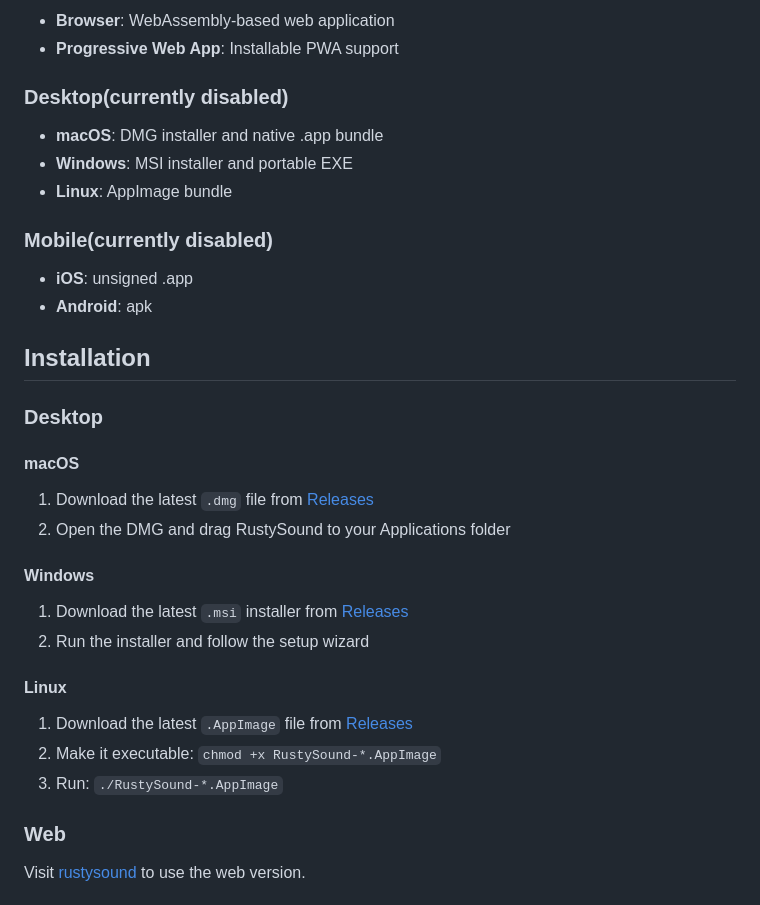
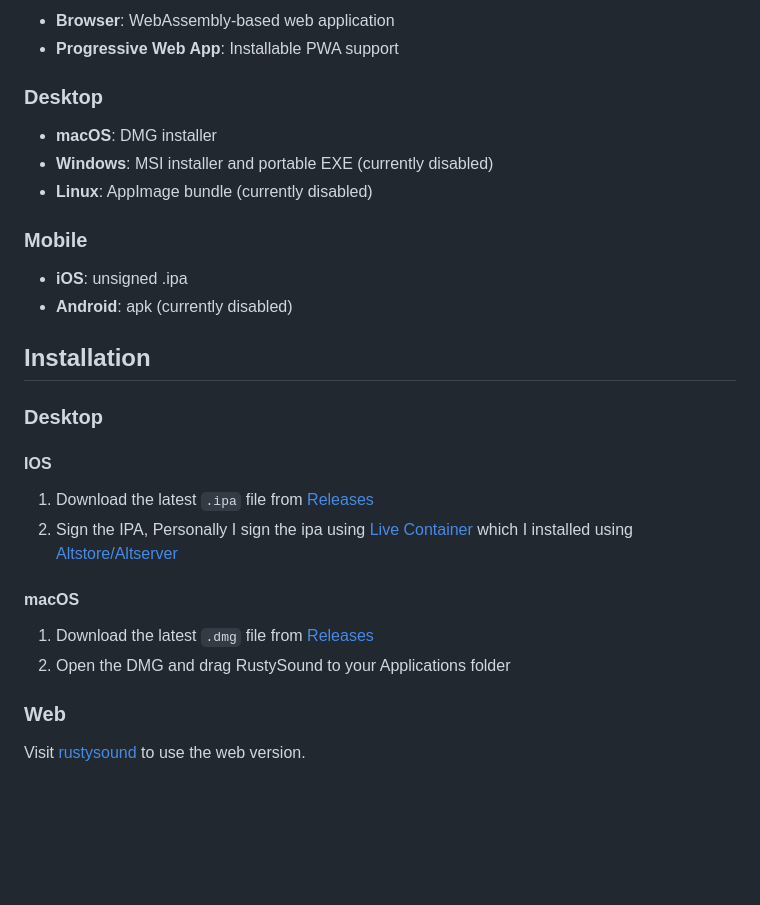
Before and after one commit to AD-Archer/RustySound, a Markdown page: README.md, the part around the change. Rendered like a GitHub page; blank space fills up the shorter version.

```diff
--- a/README.md
+++ b/README.md
@@ -26,38 +26,30 @@ A cross-platform music streaming client for Navidrome and Subsonic-compatible se
 - **Progressive Web App**: Installable PWA support
 
 
-### Desktop(currently disabled)
+### Desktop
 
-- **macOS**: DMG installer and native .app bundle
-- **Windows**: MSI installer and portable EXE
-- **Linux**: AppImage bundle
+- **macOS**: DMG installer
+- **Windows**: MSI installer and portable EXE (currently disabled)
+- **Linux**: AppImage bundle (currently disabled)
 
-### Mobile(currently disabled)
+### Mobile
 
-- **iOS**: unsigned .app
-- **Android**: apk
+- **iOS**: unsigned .ipa
+- **Android**: apk (currently disabled)
 
 
 ## Installation
 
 ### Desktop
 
+#### IOS
+1. Download the latest `.ipa` file from [Releases](https://github.com/AD-Archer/RustySound/releases)
+2. Sign the IPA, Personally I sign the ipa using [Live Container](https://github.com/LiveContainer/LiveContainer) which I installed using [Altstore/Altserver](https://altstore.io/)
+
 #### macOS
 
 1. Download the latest `.dmg` file from [Releases](https://github.com/AD-Archer/RustySound/releases)
 2. Open the DMG and drag RustySound to your Applications folder
-
-#### Windows
-
-1. Download the latest `.msi` installer from [Releases](https://github.com/AD-Archer/RustySound/releases)
-2. Run the installer and follow the setup wizard
-
-#### Linux
-
-1. Download the latest `.AppImage` file from [Releases](https://github.com/AD-Archer/RustySound/releases)
-2. Make it executable: `chmod +x RustySound-*.AppImage`
-3. Run: `./RustySound-*.AppImage`
-
 
 ### Web
 
```
